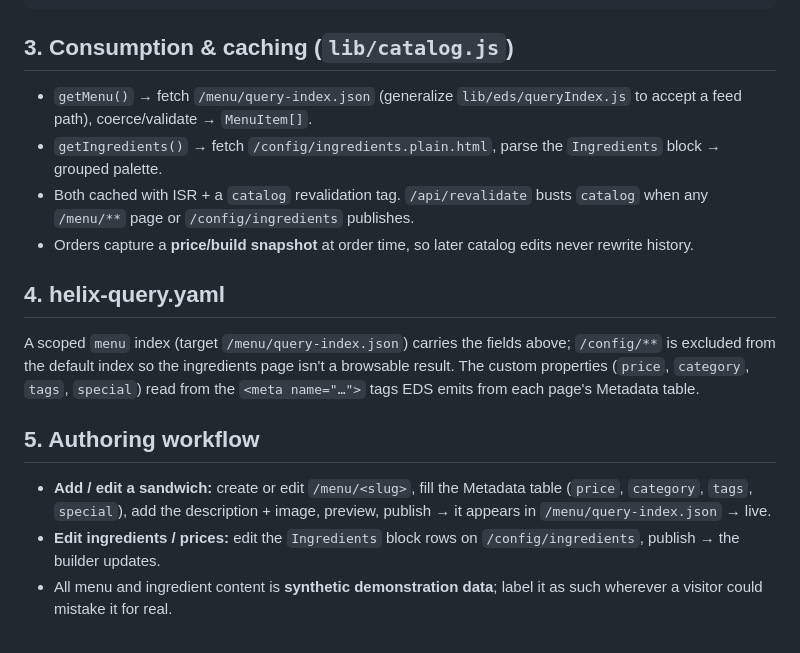
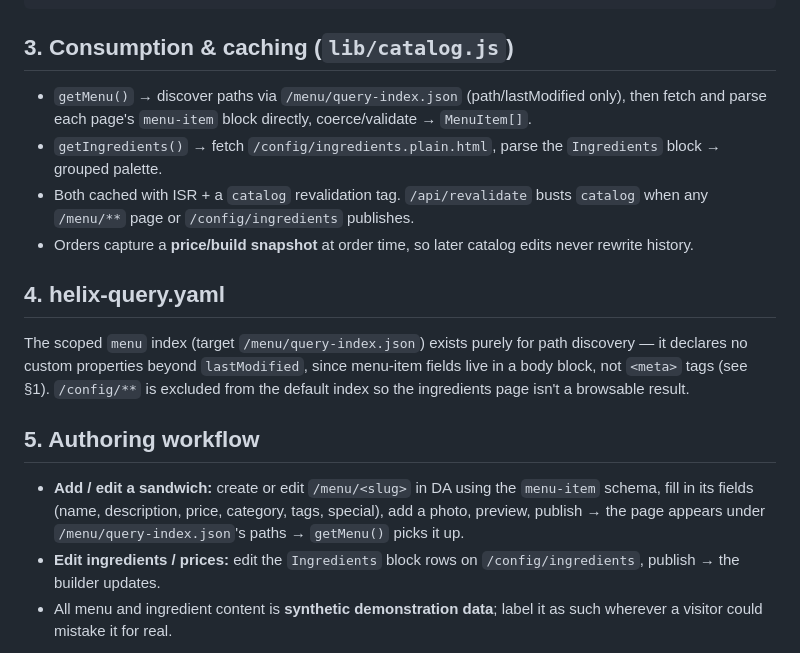
Before and after one commit to AdobeDevXSC/next-eds, a Markdown page: docs/content-schema.md, the part around the change. Drawn GitHub-style.

Commit message:
docs(catalog): fix remaining stale meta-tag references in content-schema.md
Co-Authored-By: Claude Opus 4.8 <noreply@anthropic.com>

````diff
--- a/docs/content-schema.md
+++ b/docs/content-schema.md
@@ -65,16 +65,16 @@ How the catalog is authored as **EDS structured content** — not spreadsheets
 ```
 
 ## 3. Consumption & caching (`lib/catalog.js`)
-- `getMenu()` → fetch `/menu/query-index.json` (generalize `lib/eds/queryIndex.js` to accept a feed path), coerce/validate → `MenuItem[]`.
+- `getMenu()` → discover paths via `/menu/query-index.json` (path/lastModified only), then fetch and parse each page's `menu-item` block directly, coerce/validate → `MenuItem[]`.
 - `getIngredients()` → fetch `/config/ingredients.plain.html`, parse the `Ingredients` block → grouped palette.
 - Both cached with ISR + a `catalog` revalidation tag. `/api/revalidate` busts `catalog` when any `/menu/**` page or `/config/ingredients` publishes.
 - Orders capture a **price/build snapshot** at order time, so later catalog edits never rewrite history.
 
 ## 4. helix-query.yaml
-A scoped `menu` index (target `/menu/query-index.json`) carries the fields above; `/config/**` is excluded from the default index so the ingredients page isn't a browsable result. The custom properties (`price`, `category`, `tags`, `special`) read from the `<meta name="…">` tags EDS emits from each page's Metadata table.
+The scoped `menu` index (target `/menu/query-index.json`) exists purely for path discovery — it declares no custom properties beyond `lastModified`, since menu-item fields live in a body block, not `<meta>` tags (see §1). `/config/**` is excluded from the default index so the ingredients page isn't a browsable result.
 
 ## 5. Authoring workflow
-- **Add / edit a sandwich:** create or edit `/menu/<slug>`, fill the Metadata table (`price`, `category`, `tags`, `special`), add the description + image, preview, publish → it appears in `/menu/query-index.json` → live.
+- **Add / edit a sandwich:** create or edit `/menu/<slug>` in DA using the `menu-item` schema, fill in its fields (name, description, price, category, tags, special), add a photo, preview, publish → the page appears under `/menu/query-index.json`'s paths → `getMenu()` picks it up.
 - **Edit ingredients / prices:** edit the `Ingredients` block rows on `/config/ingredients`, publish → the builder updates.
 - All menu and ingredient content is **synthetic demonstration data**; label it as such wherever a visitor could mistake it for real.
 
````
